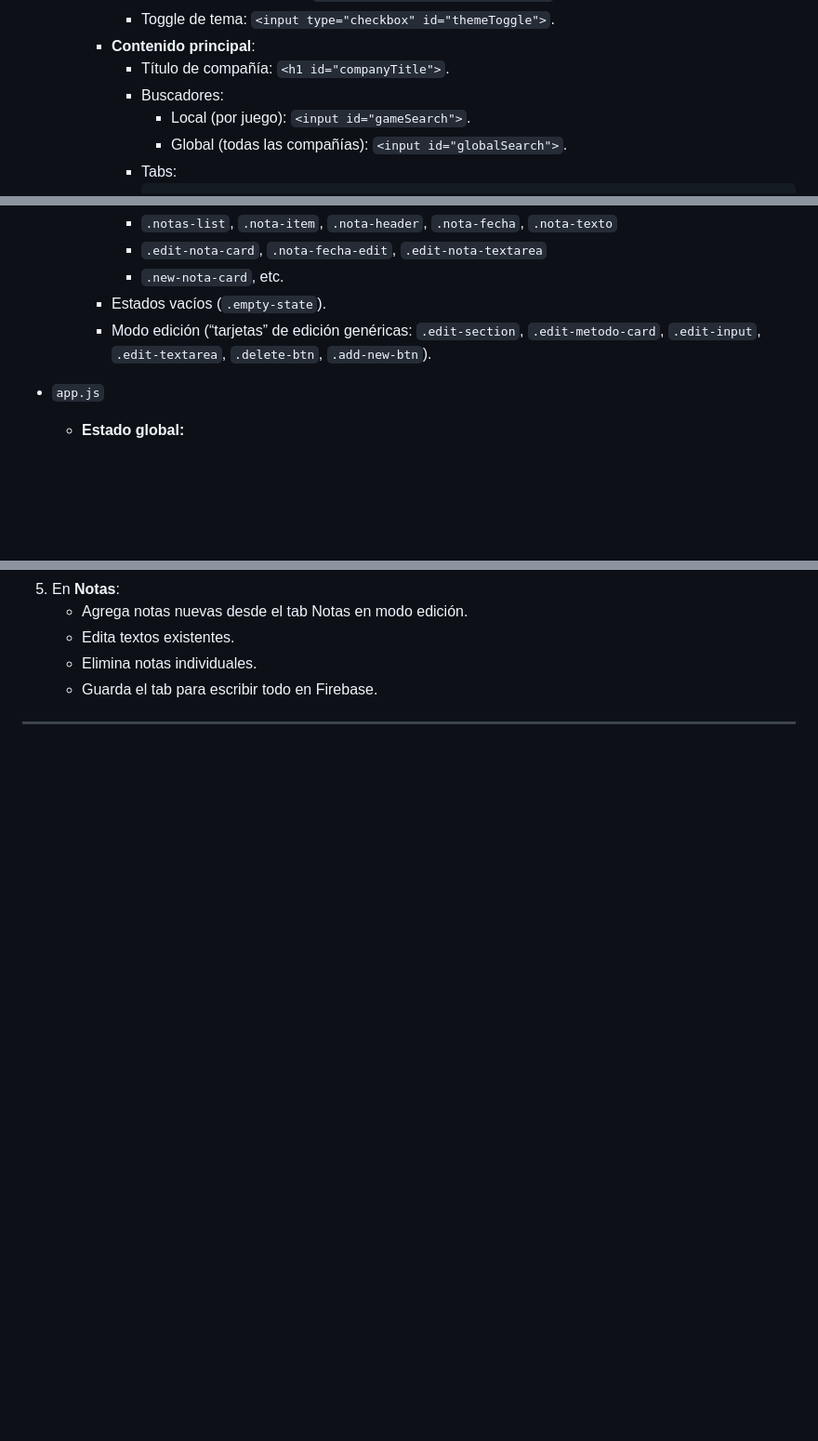
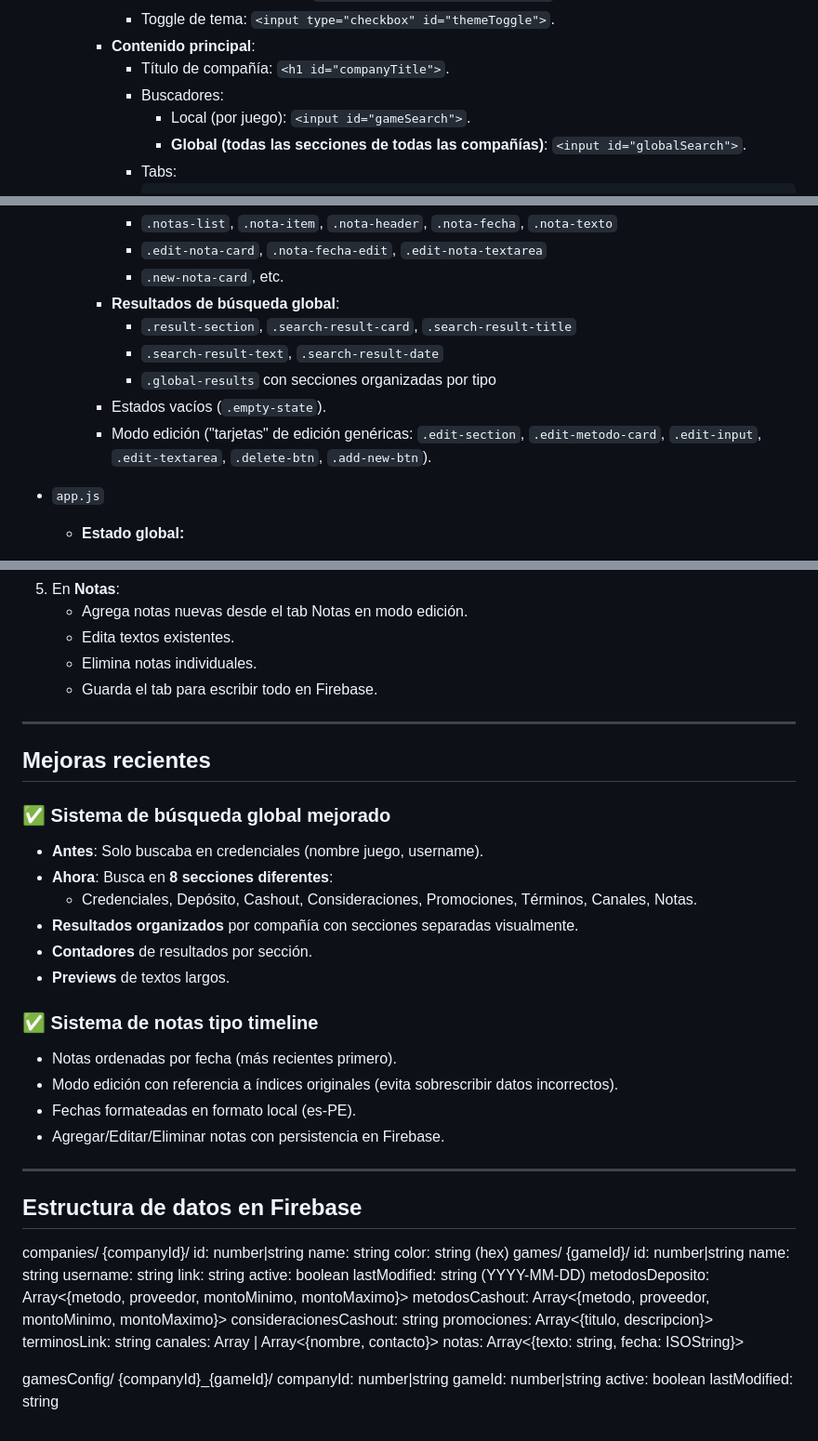
Before and after one commit to PiCab-LP/Credenciales, a Markdown page: readme.md, 3 parts joined by grey strips. Shown at 93% size. Drawn GitHub-style; blank space fills up the shorter version.

````diff
--- a/readme.md
+++ b/readme.md
@@ -16,7 +16,7 @@ Panel web para gestionar credenciales de compañías (juegos), con soporte para
       - Título de compañía: `<h1 id="companyTitle">`.
       - Buscadores:
         - Local (por juego): `<input id="gameSearch">`.
-        - Global (todas las compañías): `<input id="globalSearch">`.
+        - **Global (todas las secciones de todas las compañías)**: `<input id="globalSearch">`.
       - Tabs:
         ```html
         <div class="tabs-container" id="tabsContainer">
@@ -89,8 +89,12 @@ Panel web para gestionar credenciales de compañías (juegos), con soporte para
       - `.notas-list`, `.nota-item`, `.nota-header`, `.nota-fecha`, `.nota-texto`
       - `.edit-nota-card`, `.nota-fecha-edit`, `.edit-nota-textarea`
       - `.new-nota-card`, etc.
+    - **Resultados de búsqueda global**:
+      - `.result-section`, `.search-result-card`, `.search-result-title`
+      - `.search-result-text`, `.search-result-date`
+      - `.global-results` con secciones organizadas por tipo
     - Estados vacíos (`.empty-state`).
-    - Modo edición (“tarjetas” de edición genéricas: `.edit-section`, `.edit-metodo-card`, `.edit-input`, `.edit-textarea`, `.delete-btn`, `.add-new-btn`).
+    - Modo edición ("tarjetas" de edición genéricas: `.edit-section`, `.edit-metodo-card`, `.edit-input`, `.edit-textarea`, `.delete-btn`, `.add-new-btn`).
 
 - `app.js`
   - **Estado global:**
@@ -216,3 +237,51 @@ Panel web para gestionar credenciales de compañías (juegos), con soporte para
    - Guarda el tab para escribir todo en Firebase.
 
 ---
+
+## Mejoras recientes
+
+### ✅ Sistema de búsqueda global mejorado
+- **Antes**: Solo buscaba en credenciales (nombre juego, username).
+- **Ahora**: Busca en **8 secciones diferentes**:
+  - Credenciales, Depósito, Cashout, Consideraciones, Promociones, Términos, Canales, Notas.
+- **Resultados organizados** por compañía con secciones separadas visualmente.
+- **Contadores** de resultados por sección.
+- **Previews** de textos largos.
+
+### ✅ Sistema de notas tipo timeline
+- Notas ordenadas por fecha (más recientes primero).
+- Modo edición con referencia a índices originales (evita sobrescribir datos incorrectos).
+- Fechas formateadas en formato local (es-PE).
+- Agregar/Editar/Eliminar notas con persistencia en Firebase.
+
+---
+
+## Estructura de datos en Firebase
+
+companies/
+{companyId}/
+id: number|string
+name: string
+color: string (hex)
+games/
+{gameId}/
+id: number|string
+name: string
+username: string
+link: string
+active: boolean
+lastModified: string (YYYY-MM-DD)
+metodosDeposito: Array<{metodo, proveedor, montoMinimo, montoMaximo}>
+metodosCashout: Array<{metodo, proveedor, montoMinimo, montoMaximo}>
+consideracionesCashout: string
+promociones: Array<{titulo, descripcion}>
+terminosLink: string
+canales: Array<string> | Array<{nombre, contacto}>
+notas: Array<{texto: string, fecha: ISOString}>
+
+gamesConfig/
+{companyId}_{gameId}/
+companyId: number|string
+gameId: number|string
+active: boolean
+lastModified: string
````
Also changed, not shown: other parts of readme.md (+30 -13 lines).
